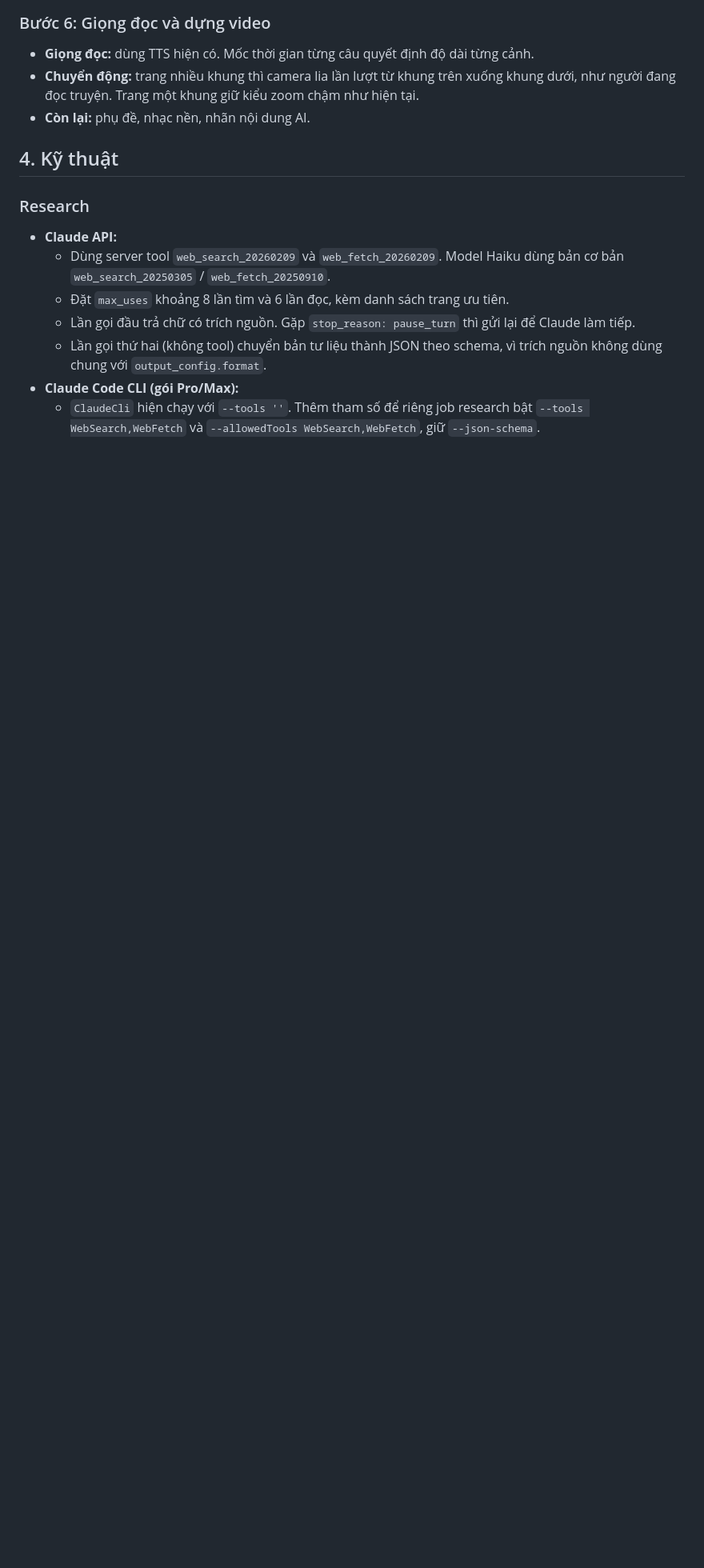
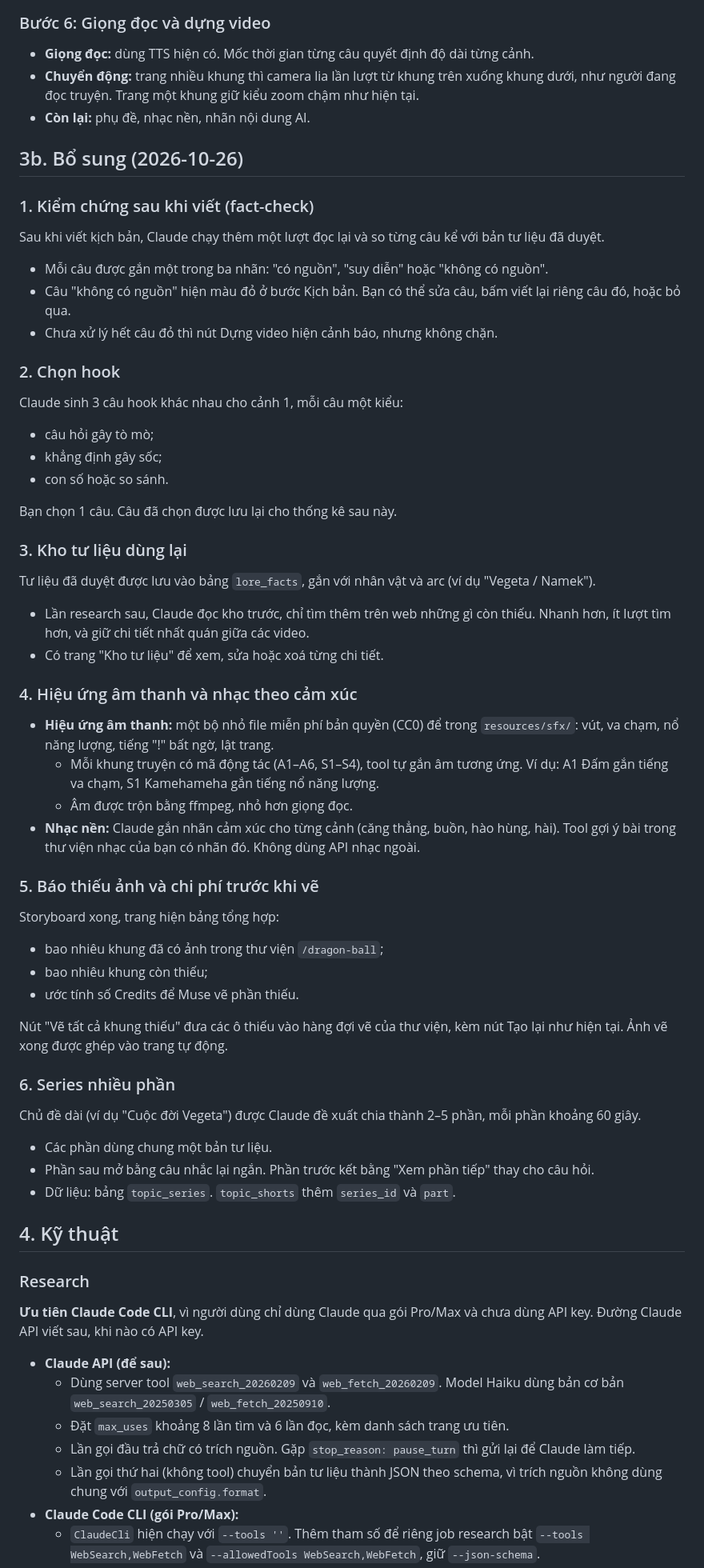
Before and after one commit to nguyenthanhthuc2000/video-aff-repo, a Markdown page: docs/ke-hoach-kich-ban-tu-lieu.md, the part around one of its changes. Shown at 80% size. Drawn GitHub-style; blank space fills up the shorter version.

Commit message:
Docs: story-video plan additions (fact-check, hook choice, lore library, SFX, missing-image cost, series); Claude CLI + Muse only
Co-Authored-By: Claude Opus 5.5 (1M context) <noreply@anthropic.com>
Claude-Session: https://claude.ai/code/session_012dU6L7AA4gVDei3U4rwCH3

```diff
--- a/docs/ke-hoach-kich-ban-tu-lieu.md
+++ b/docs/ke-hoach-kich-ban-tu-lieu.md
@@ -90,11 +96,65 @@ Giao diện hiện bảng timeline để sửa, đổi ảnh, đổi thời lư
 - **Chuyển động:** trang nhiều khung thì camera lia lần lượt từ khung trên xuống khung dưới, như người đang đọc truyện. Trang một khung giữ kiểu zoom chậm như hiện tại.
 - **Còn lại:** phụ đề, nhạc nền, nhãn nội dung AI.
 
+## 3b. Bổ sung (2026-10-26)
+
+### 1. Kiểm chứng sau khi viết (fact-check)
+
+Sau khi viết kịch bản, Claude chạy thêm một lượt đọc lại và so từng câu kể với bản tư liệu đã duyệt.
+
+- Mỗi câu được gắn một trong ba nhãn: "có nguồn", "suy diễn" hoặc "không có nguồn".
+- Câu "không có nguồn" hiện màu đỏ ở bước Kịch bản. Bạn có thể sửa câu, bấm viết lại riêng câu đó, hoặc bỏ qua.
+- Chưa xử lý hết câu đỏ thì nút Dựng video hiện cảnh báo, nhưng không chặn.
+
+### 2. Chọn hook
+
+Claude sinh 3 câu hook khác nhau cho cảnh 1, mỗi câu một kiểu:
+
+- câu hỏi gây tò mò;
+- khẳng định gây sốc;
+- con số hoặc so sánh.
+
+Bạn chọn 1 câu. Câu đã chọn được lưu lại cho thống kê sau này.
+
+### 3. Kho tư liệu dùng lại
+
+Tư liệu đã duyệt được lưu vào bảng `lore_facts`, gắn với nhân vật và arc (ví dụ "Vegeta / Namek").
+
+- Lần research sau, Claude đọc kho trước, chỉ tìm thêm trên web những gì còn thiếu. Nhanh hơn, ít lượt tìm hơn, và giữ chi tiết nhất quán giữa các video.
+- Có trang "Kho tư liệu" để xem, sửa hoặc xoá từng chi tiết.
+
+### 4. Hiệu ứng âm thanh và nhạc theo cảm xúc
+
+- **Hiệu ứng âm thanh:** một bộ nhỏ file miễn phí bản quyền (CC0) để trong `resources/sfx/`: vút, va chạm, nổ năng lượng, tiếng "!" bất ngờ, lật trang.
+  - Mỗi khung truyện có mã động tác (A1–A6, S1–S4), tool tự gắn âm tương ứng. Ví dụ: A1 Đấm gắn tiếng va chạm, S1 Kamehameha gắn tiếng nổ năng lượng.
+  - Âm được trộn bằng ffmpeg, nhỏ hơn giọng đọc.
+- **Nhạc nền:** Claude gắn nhãn cảm xúc cho từng cảnh (căng thẳng, buồn, hào hùng, hài). Tool gợi ý bài trong thư viện nhạc của bạn có nhãn đó. Không dùng API nhạc ngoài.
+
+### 5. Báo thiếu ảnh và chi phí trước khi vẽ
+
+Storyboard xong, trang hiện bảng tổng hợp:
+
+- bao nhiêu khung đã có ảnh trong thư viện `/dragon-ball`;
+- bao nhiêu khung còn thiếu;
+- ước tính số Credits để Muse vẽ phần thiếu.
+
+Nút "Vẽ tất cả khung thiếu" đưa các ô thiếu vào hàng đợi vẽ của thư viện, kèm nút Tạo lại như hiện tại. Ảnh vẽ xong được ghép vào trang tự động.
+
+### 6. Series nhiều phần
+
+Chủ đề dài (ví dụ "Cuộc đời Vegeta") được Claude đề xuất chia thành 2–5 phần, mỗi phần khoảng 60 giây.
+
+- Các phần dùng chung một bản tư liệu.
+- Phần sau mở bằng câu nhắc lại ngắn. Phần trước kết bằng "Xem phần tiếp" thay cho câu hỏi.
+- Dữ liệu: bảng `topic_series`. `topic_shorts` thêm `series_id` và `part`.
+
 ## 4. Kỹ thuật
 
 ### Research
 
-- **Claude API:**
+**Ưu tiên Claude Code CLI**, vì người dùng chỉ dùng Claude qua gói Pro/Max và chưa dùng API key. Đường Claude API viết sau, khi nào có API key.
+
+- **Claude API (để sau):**
   - Dùng server tool `web_search_20260209` và `web_fetch_20260209`. Model Haiku dùng bản cơ bản `web_search_20250305` / `web_fetch_20250910`.
   - Đặt `max_uses` khoảng 8 lần tìm và 6 lần đọc, kèm danh sách trang ưu tiên.
   - Lần gọi đầu trả chữ có trích nguồn. Gặp `stop_reason: pause_turn` thì gửi lại để Claude làm tiếp.
```
Also changed, not shown: other parts of docs/ke-hoach-kich-ban-tu-lieu.md (+13 -6 lines).
